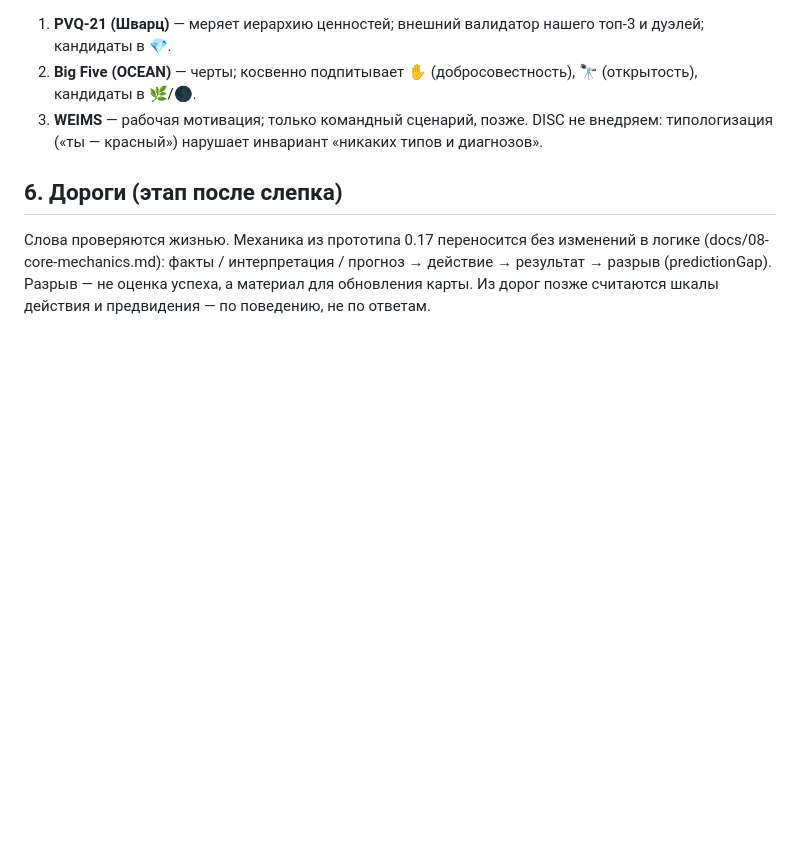
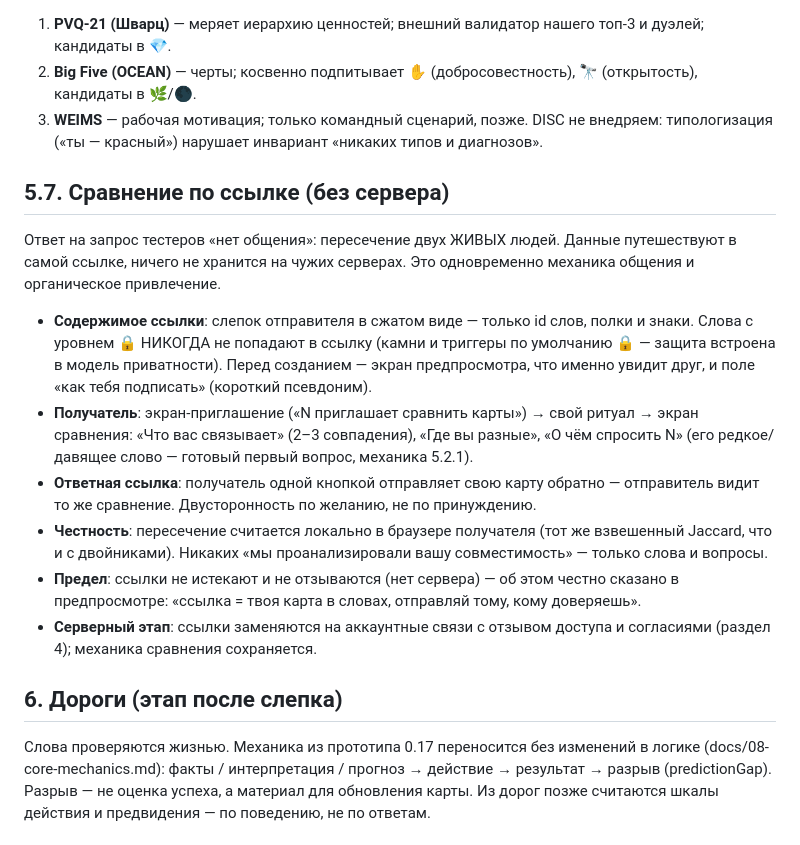
Before and after one commit to viktorZaguitarov/hand-and-compass, a Markdown page: docs/10-mechanics-2.0.md, the part around the change. Rendered like a GitHub page; blank space fills up the shorter version.

Commit message:
Document link comparison mechanics

```diff
--- a/docs/10-mechanics-2.0.md
+++ b/docs/10-mechanics-2.0.md
@@ -272,6 +272,33 @@
 DISC не внедряем: типологизация («ты — красный») нарушает инвариант
 «никаких типов и диагнозов».
 
+## 5.7. Сравнение по ссылке (без сервера)
+
+Ответ на запрос тестеров «нет общения»: пересечение двух ЖИВЫХ людей.
+Данные путешествуют в самой ссылке, ничего не хранится на чужих
+серверах. Это одновременно механика общения и органическое привлечение.
+
+- **Содержимое ссылки**: слепок отправителя в сжатом виде — только id
+  слов, полки и знаки. Слова с уровнем 🔒 НИКОГДА не попадают в ссылку
+  (камни и триггеры по умолчанию 🔒 — защита встроена в модель
+  приватности). Перед созданием — экран предпросмотра, что именно
+  увидит друг, и поле «как тебя подписать» (короткий псевдоним).
+- **Получатель**: экран-приглашение («N приглашает сравнить карты») →
+  свой ритуал → экран сравнения: «Что вас связывает» (2–3 совпадения),
+  «Где вы разные», «О чём спросить N» (его редкое/давящее слово —
+  готовый первый вопрос, механика 5.2.1).
+- **Ответная ссылка**: получатель одной кнопкой отправляет свою карту
+  обратно — отправитель видит то же сравнение. Двусторонность по
+  желанию, не по принуждению.
+- **Честность**: пересечение считается локально в браузере получателя
+  (тот же взвешенный Jaccard, что и с двойниками). Никаких «мы
+  проанализировали вашу совместимость» — только слова и вопросы.
+- **Предел**: ссылки не истекают и не отзываются (нет сервера) —
+  об этом честно сказано в предпросмотре: «ссылка = твоя карта в
+  словах, отправляй тому, кому доверяешь».
+- **Серверный этап**: ссылки заменяются на аккаунтные связи с отзывом
+  доступа и согласиями (раздел 4); механика сравнения сохраняется.
+
 ## 6. Дороги (этап после слепка)
 
 Слова проверяются жизнью. Механика из прототипа 0.17 переносится без изменений
```
Also changed, not shown: docs/00-дневник-проекта.md (+8 -0 lines).
